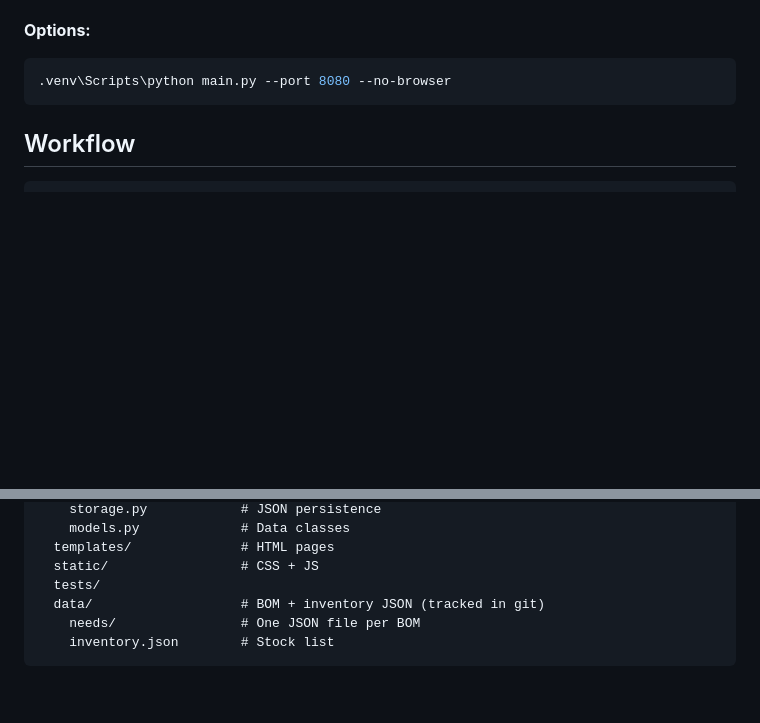
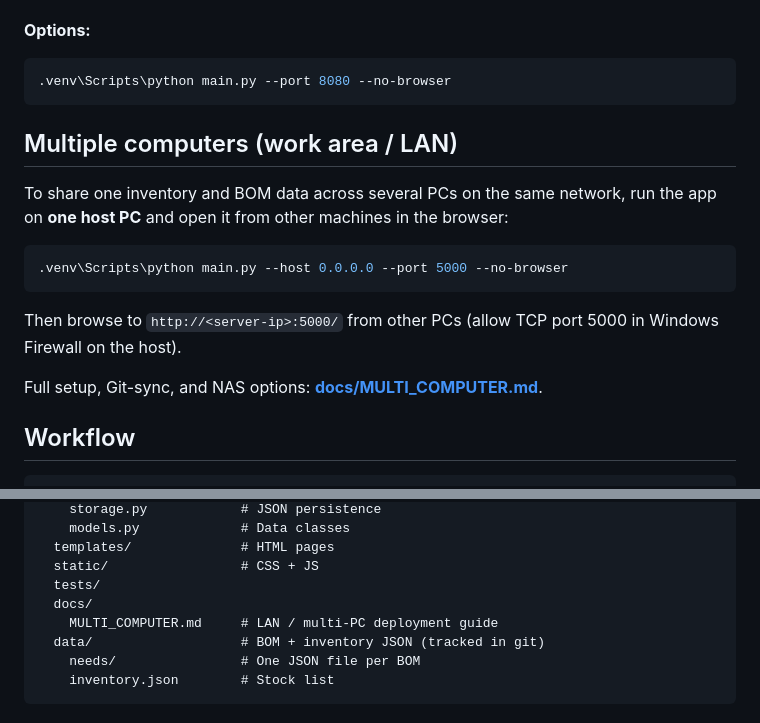
Before and after one commit to wischmi2/BOM_Builder, a Markdown page: README.md, 2 parts joined by grey strips. GitHub-like rendering; blank space fills up the shorter version.

````diff
--- a/README.md
+++ b/README.md
@@ -32,6 +32,18 @@ Opens http://127.0.0.1:5000/ in your browser.
 ```bash
 .venv\Scripts\python main.py --port 8080 --no-browser
 ```
+
+## Multiple computers (work area / LAN)
+
+To share one inventory and BOM data across several PCs on the same network, run the app on **one host PC** and open it from other machines in the browser:
+
+```bash
+.venv\Scripts\python main.py --host 0.0.0.0 --port 5000 --no-browser
+```
+
+Then browse to `http://<server-ip>:5000/` from other PCs (allow TCP port 5000 in Windows Firewall on the host).
+
+Full setup, Git-sync, and NAS options: **[docs/MULTI_COMPUTER.md](docs/MULTI_COMPUTER.md)**.
 
 ## Workflow
 
@@ -112,6 +124,8 @@ BOM_Builder/
   templates/              # HTML pages
   static/                 # CSS + JS
   tests/
+  docs/
+    MULTI_COMPUTER.md     # LAN / multi-PC deployment guide
   data/                   # BOM + inventory JSON (tracked in git)
     needs/                # One JSON file per BOM
     inventory.json        # Stock list
````
Also changed, not shown: docs/MULTI_COMPUTER.md (added, +143 -0 lines).
